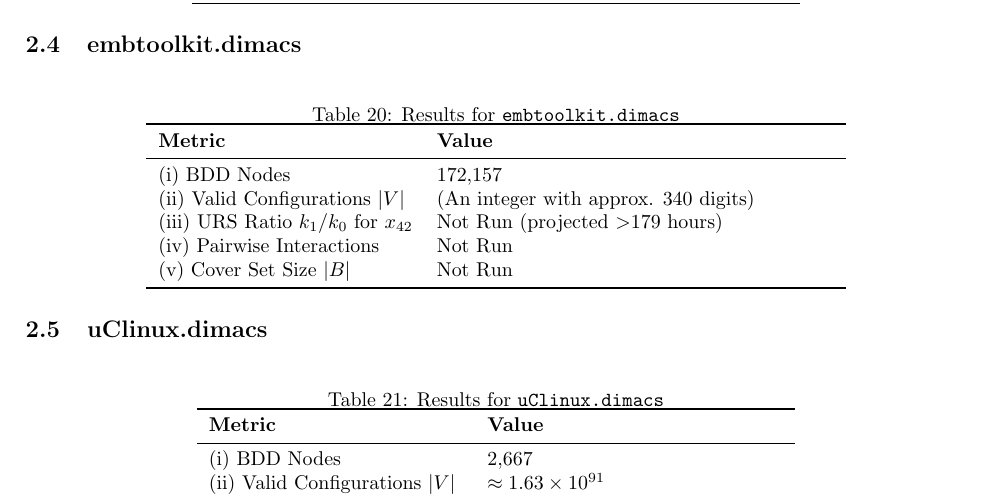
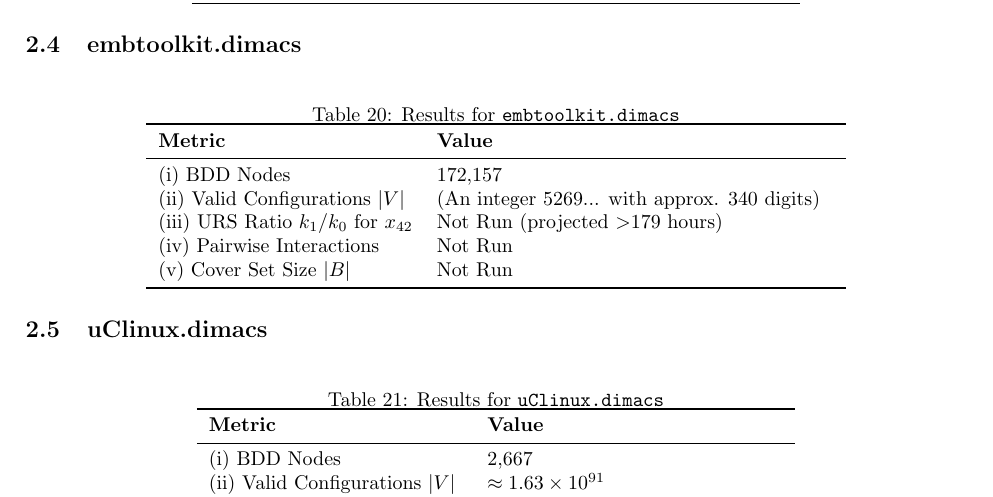
Before and after one commit to W33KT/automatedReasoningAssignmentReport, a LaTeX document (latex/report.tex): part of page 14 of 20, cut so that both start at the same text. Compiled offline with pdfLaTeX.

Commit message:
result mod

```diff
--- a/latex/report.tex
+++ b/latex/report.tex
@@ -914,7 +914,7 @@ The implemented solution was run on the five provided systems. The results revea
 \textbf{Metric} & \textbf{Value} \\
 \midrule
 (i) BDD Nodes & 172,157 \\
-(ii) Valid Configurations $|V|$ & (An integer with approx. 340 digits) \\
+(ii) Valid Configurations $|V|$ & (An integer 5269... with approx. 340 digits) \\
 (iii) URS Ratio $k_1/k_0$ for $x_{42}$ & Not Run (projected $>$179 hours) \\
 (iv) Pairwise Interactions & Not Run \\
 (v) Cover Set Size $|B|$ & Not Run \\
```
